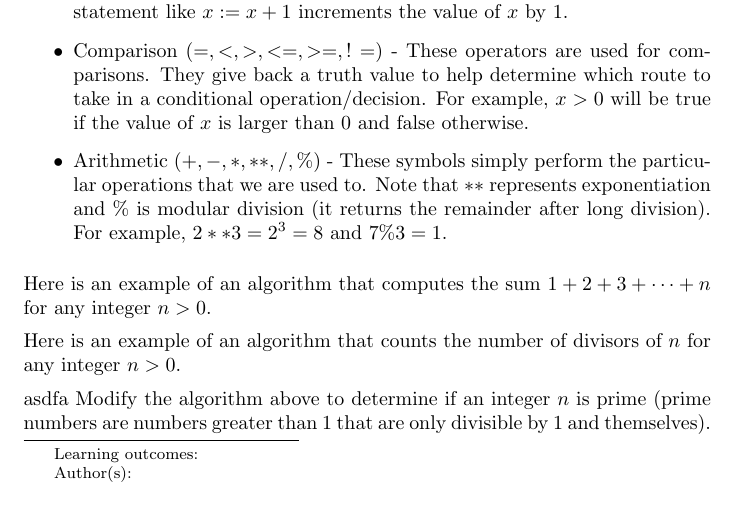
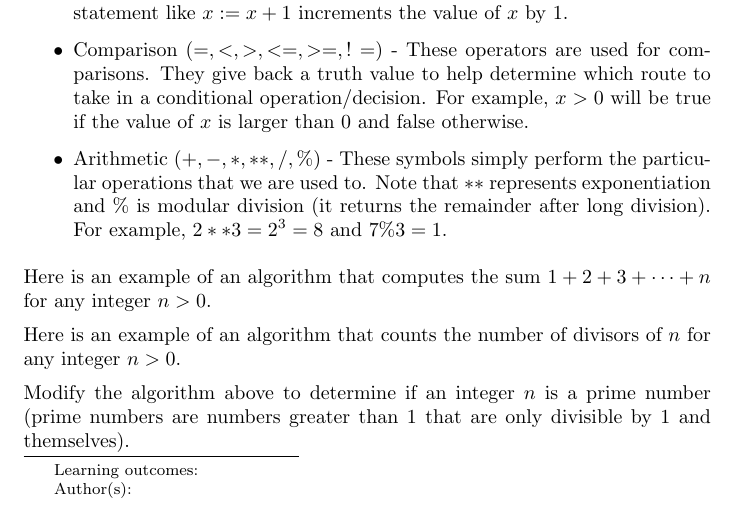
Before and after one commit to jathiel/Ximera-Xourses-NYCCT, a LaTeX document (Flowchart/Mathematica.tex): part of page 1 of 3, cut so that both start at the same text. Compiled offline with pdfLaTeX.

Commit message:
divisors

```diff
--- a/Flowchart/Mathematica.tex
+++ b/Flowchart/Mathematica.tex
@@ -82,6 +82,6 @@ Here is an example of an algorithm that counts the number of divisors of $n$ for
 	\end{tikzpicture}
 	\caption{Example of an algorithm that counts the number of divisors of $n$.}
 \end{figure}
-asdfa
-Modify the algorithm above to determine if an integer $n$ is prime (prime numbers are numbers greater than 1 that are only divisible by 1 and themselves).
+
+Modify the algorithm above to determine if an integer $n$ is a prime number (prime numbers are numbers greater than 1 that are only divisible by 1 and themselves).
 \end{document}
```
